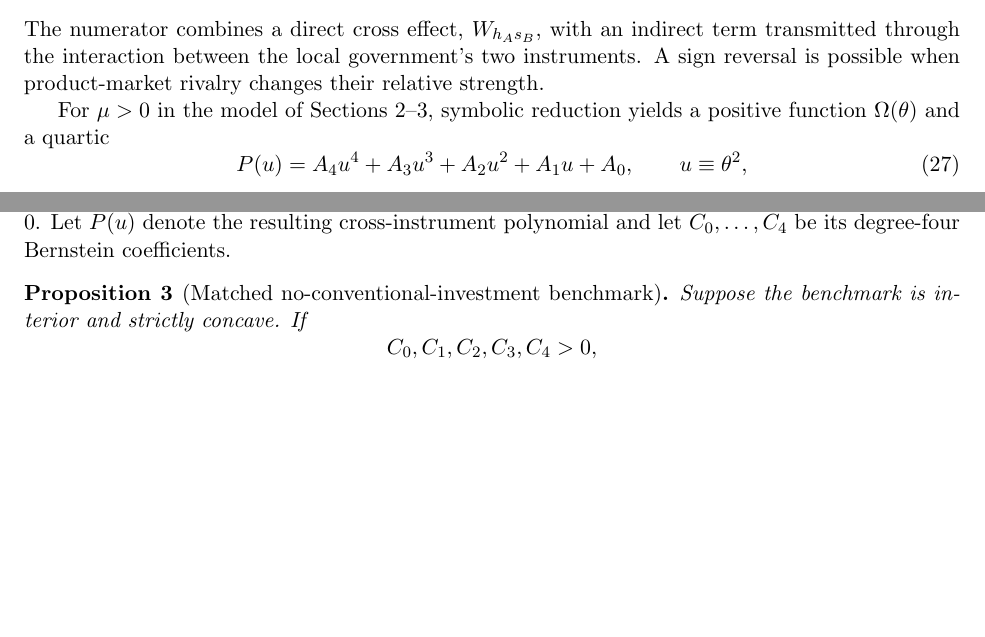
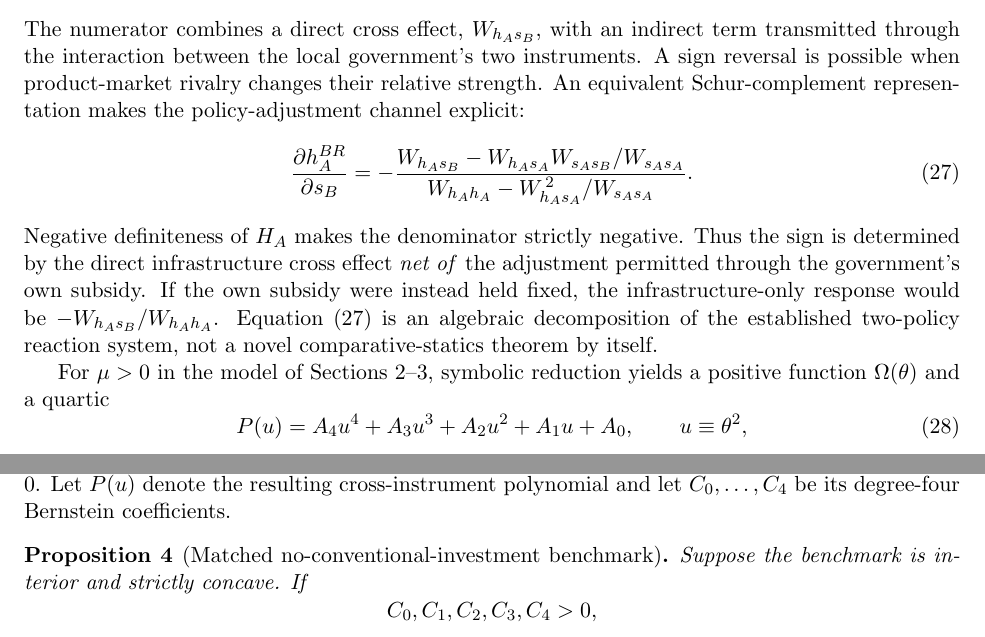
Before and after one commit to ryotamatsuki/strategic-local-green-policy-competition, a LaTeX paper (main.tex, which reads sections/main_results.tex): two parts of pages 8 and 11 of 24 before the commit and two parts of pages 8 and 12 of 25 after it, joined at a grey line, cut so that both start at the same text, the shorter picture padded with empty space. Compiled offline with pdfLaTeX.

Commit message:
Clarify Schur policy adjustment and state exact investment-flexibility boundary

```diff
--- a/sections/main_results.tex
+++ b/sections/main_results.tex
@@ -35,7 +35,17 @@ Under strict concavity, $\det H_A>0$, so
 =\frac{W_{s_Ah_A}W_{s_As_B}-W_{s_As_A}W_{h_As_B}}{\det H_A}.
 \label{eq:cross-instrument-general}
 \end{equation}
-The numerator combines a direct cross effect, $W_{h_As_B}$, with an indirect term transmitted through the interaction between the local government's two instruments. A sign reversal is possible when product-market rivalry changes their relative strength.
+The numerator combines a direct cross effect, $W_{h_As_B}$, with an indirect term transmitted through the interaction between the local government's two instruments. A sign reversal is possible when product-market rivalry changes their relative strength. An equivalent Schur-complement representation makes the policy-adjustment channel explicit:
+\begin{equation}
+\frac{\partial h_A^{BR}}{\partial s_B}
+=-\frac{
+W_{h_As_B}-W_{h_As_A}W_{s_As_B}/W_{s_As_A}
+}{
+W_{h_Ah_A}-W_{h_As_A}^{\,2}/W_{s_As_A}
+}.
+\label{eq:schur-policy}
+\end{equation}
+Negative definiteness of $H_A$ makes the denominator strictly negative. Thus the sign is determined by the direct infrastructure cross effect \emph{net of} the adjustment permitted through the government's own subsidy. If the own subsidy were instead held fixed, the infrastructure-only response would be $-W_{h_As_B}/W_{h_Ah_A}$. Equation~\eqref{eq:schur-policy} is an algebraic decomposition of the established two-policy reaction system, not a novel comparative-statics theorem by itself.
 
 For $\mu>0$ in the model of Sections~\ref{sec:model}--\ref{sec:equilibrium}, symbolic reduction yields a positive function $\Omega(\theta)$ and a quartic
 \begin{equation}
```
Also changed, not shown: sections/main_results.tex (26 more changed lines).
